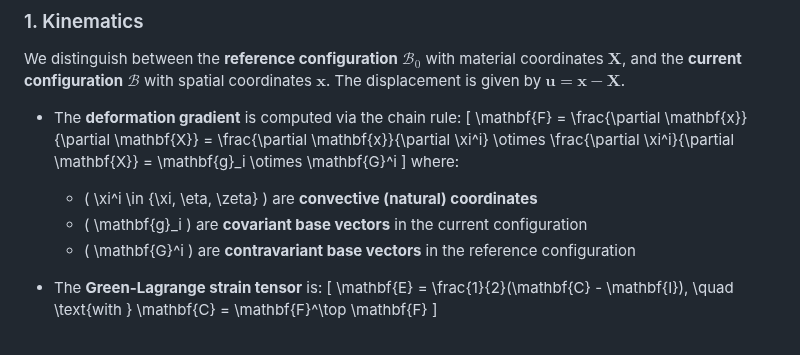
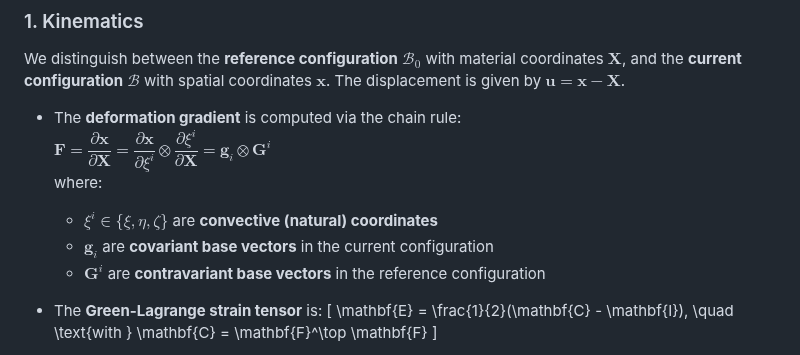
Before and after one commit to jaafaralaswad/Improved-Brick-Finite-Elements-for-Beam-Problems, a Markdown page: README.md, the part around the change. GitHub-like rendering.

```diff
--- a/README.md
+++ b/README.md
@@ -30,13 +30,11 @@ This code solves a 3D nonlinear finite deformation elasticity problem in the Lag
 We distinguish between the **reference configuration** $\mathcal{B}_0$ with material coordinates $\mathbf{X}$, and the **current configuration** $\mathcal{B}$ with spatial coordinates $\mathbf{x}$. The displacement is given by $\mathbf{u} = \mathbf{x} - \mathbf{X}$.
 
 - The **deformation gradient** is computed via the chain rule:
-  \[
-  \mathbf{F} = \frac{\partial \mathbf{x}}{\partial \mathbf{X}} = \frac{\partial \mathbf{x}}{\partial \xi^i} \otimes \frac{\partial \xi^i}{\partial \mathbf{X}} = \mathbf{g}_i \otimes \mathbf{G}^i
-  \]
+  $\mathbf{F} = \dfrac{\partial \mathbf{x}}{\partial \mathbf{X}} = \dfrac{\partial \mathbf{x}}{\partial \xi^i} \otimes \dfrac{\partial \xi^i}{\partial \mathbf{X}} = \mathbf{g}_i \otimes \mathbf{G}^i$
   where:
-  - \( \xi^i \in \{\xi, \eta, \zeta\} \) are **convective (natural) coordinates**
-  - \( \mathbf{g}_i \) are **covariant base vectors** in the current configuration
-  - \( \mathbf{G}^i \) are **contravariant base vectors** in the reference configuration
+  - $\xi^i \in \{\xi, \eta, \zeta\}$ are **convective (natural) coordinates**
+  - $\mathbf{g}_i$ are **covariant base vectors** in the current configuration
+  - $\mathbf{G}^i$ are **contravariant base vectors** in the reference configuration
 
 - The **Green-Lagrange strain tensor** is:
   \[
```
